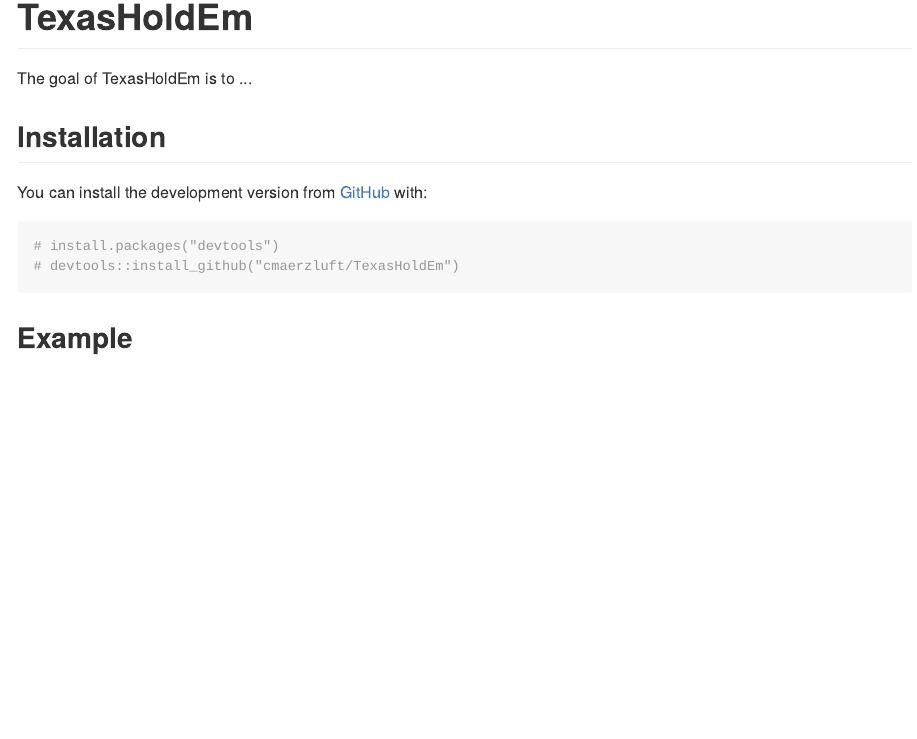
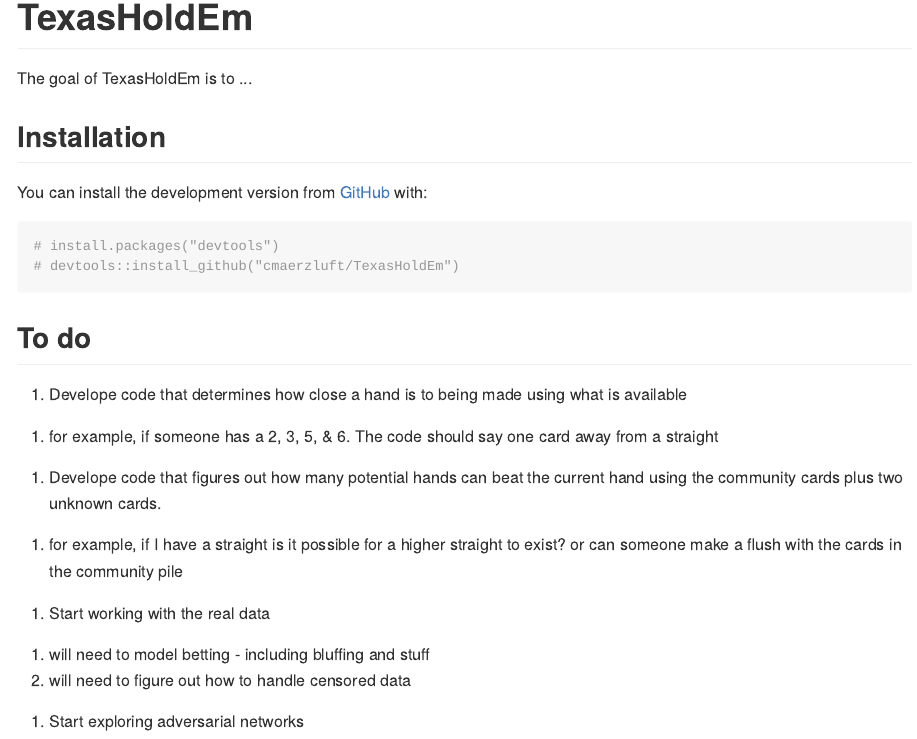
Before and after one commit to cmaerzluft/TexasHoldEm, an R Markdown document (README.Rmd): the page in a window 1100 px wide, from its top. The pictures show the output file README.md that the author committed with the source, drawn offline in the style of GitHub.

Commit message:
Update Texas

````diff
--- a/README.Rmd
+++ b/README.Rmd
@@ -27,4 +27,12 @@
 # install.packages("devtools")
 # devtools::install_github("cmaerzluft/TexasHoldEm")
 ```
-## Example
+## To do
+1) Develope code that determines how close a hand is to being made using what is available
+  a) for example, if someone has a 2, 3, 5, & 6. The code should say one card away from a straight
+2) Develope code that figures out how many potential hands can beat the current hand using the community cards plus two unknown cards.
+  a) for example, if I have a straight is it possible for a higher straight to exist? or can someone make a flush with the cards in the community pile
+3) Start working with the real data
+  a) will need to model betting - including bluffing and stuff
+  b) will need to figure out how to handle censored data
+4) Start exploring adversarial networks
````
Also changed, not shown: README.md, 3 other files.
